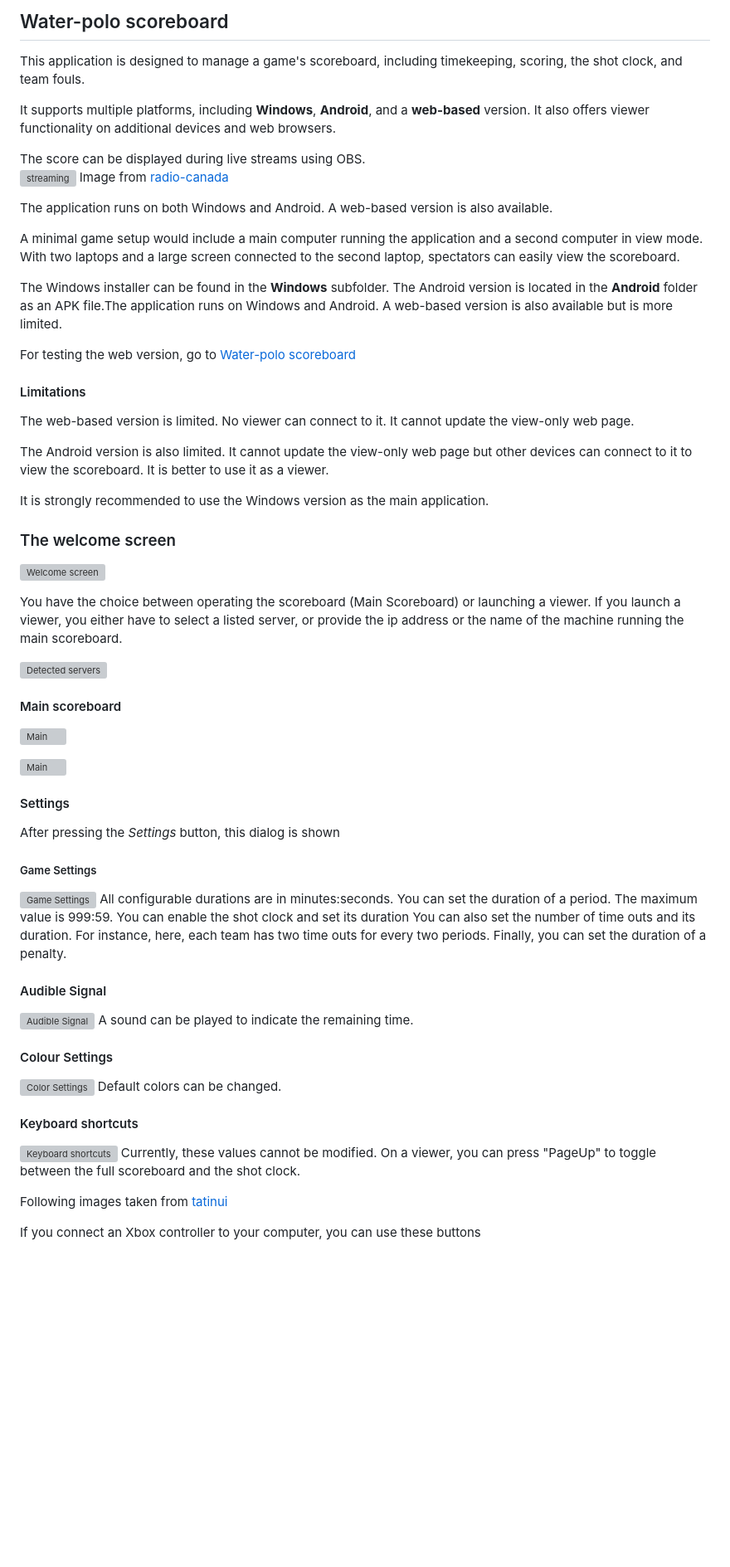
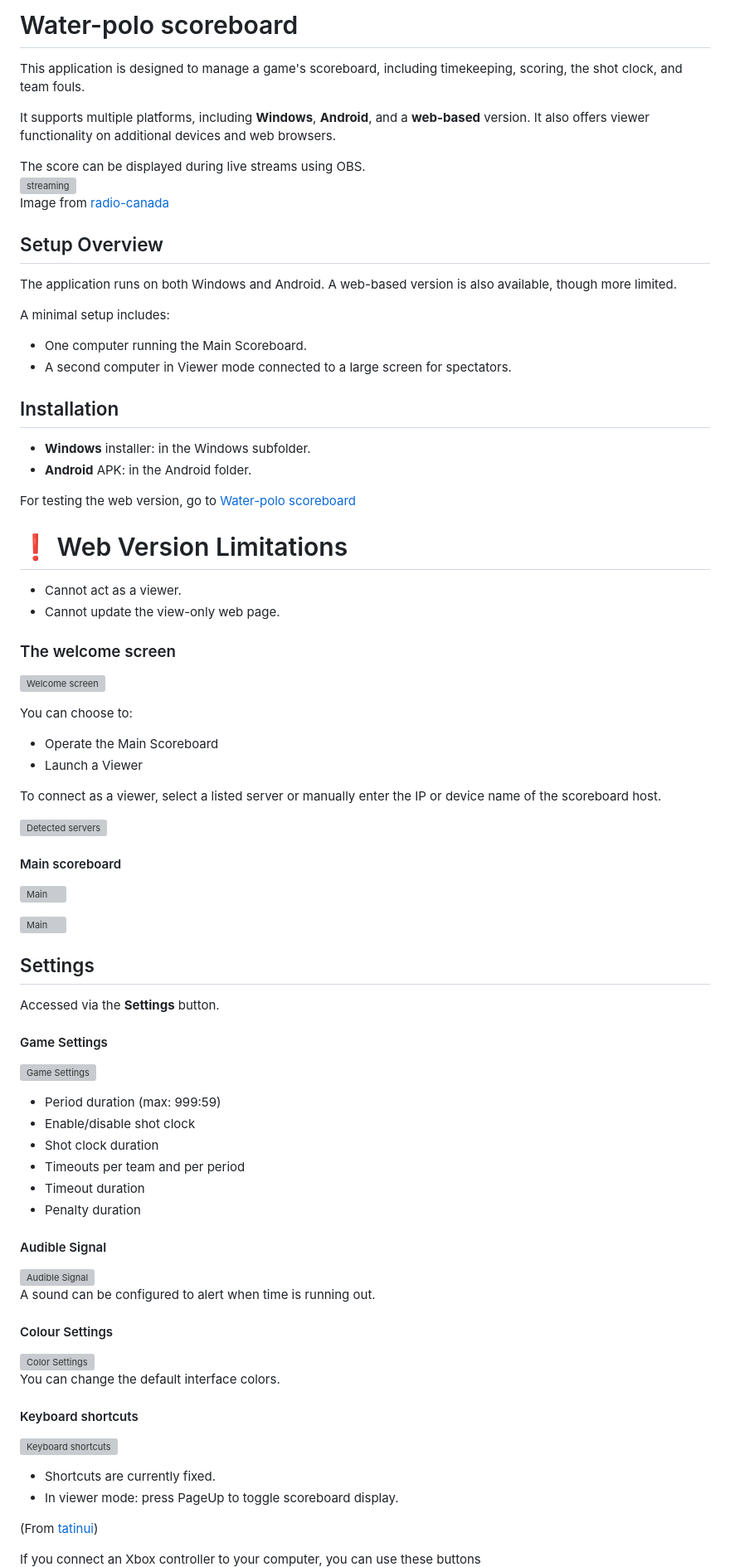
Before and after one commit to gcote2019/WaterPoloScoreboard, a Markdown page: README.md, the part around one of its changes. Shown at 83% size. Drawn GitHub-style; blank space fills up the shorter version; grey boxes are pictures that could not be loaded.

```diff
--- a/README.md
+++ b/README.md
@@ -1,4 +1,4 @@
-## Water-polo scoreboard
+# Water-polo scoreboard
 
 This application is designed to manage a game's scoreboard, including timekeeping, scoring, the shot clock, and team fouls.
 
@@ -8,25 +8,32 @@ The score can be displayed during live streams using OBS.
 ![streaming](./images/obs2.png)
 Image from [radio-canada](https://images.radio-canada.ca/q_auto,w_1250/v1/ici-info/sports/16x9/water-polo-mondiaux-canada-france.png)
 
-The application runs on both Windows and Android. A web-based version is also available.
+## Setup Overview
+The application runs on both Windows and Android. A web-based version is also available, though more limited.
 
-A minimal game setup would include a main computer running the application and a second computer in view mode. With two laptops and a large screen connected to the second laptop, spectators can easily view the scoreboard.
+A minimal setup includes:
 
-The Windows installer can be found in the **Windows** subfolder. The Android version is located in the **Android** folder as an APK file.The application runs on Windows and Android. A web-based version is also available but is more limited.
++ One computer running the Main Scoreboard.
++ A second computer in Viewer mode connected to a large screen for spectators.
+
+## Installation
++ **Windows** installer: in the Windows subfolder.
++ **Android** APK: in the Android folder.
 
 For testing the web version, go to [Water-polo scoreboard](https://gcote2019.github.io/WaterPoloScoreboard/)
 
-#### Limitations
-The web-based version is limited. No viewer can connect to it. It cannot update the view-only web page.
-
-The Android version is also limited. It cannot update the view-only web page but other devices can connect to it to view the scoreboard. It is better to use it as a viewer.
-
-It is strongly recommended to use the Windows version as the main application.
+# ❗ Web Version Limitations
++ Cannot act as a viewer.
++ Cannot update the view-only web page.
 
 ### The welcome screen
 ![Welcome screen](./images/welcome.png)
 
-You have the choice between operating the scoreboard (Main Scoreboard) or launching a viewer. If you launch a viewer, you either have to select a listed server, or provide the ip address or the name of the machine running the main scoreboard.
+You can choose to:
++ Operate the Main Scoreboard
++ Launch a Viewer
+
+To connect as a viewer, select a listed server or manually enter the IP or device name of the scoreboard host.
 
 ![Detected servers](./images/detected%20servers.png)
 
@@ -36,35 +43,35 @@ You have the choice between operating the scoreboard (Main Scoreboard) or launch
 
 ![Main](./images/MainWithAnnotation.png)
 
-#### Settings
-After pressing the _Settings_ button, this dialog is shown
+## Settings
+Accessed via the **Settings** button.
 
-##### Game Settings
+#### Game Settings
 
 ![Game Settings](./images/game_settings.png)
-All configurable durations are in minutes:seconds.
-You can set the duration of a period. The maximum value is 999:59.
-You can enable the shot clock and set its duration
-You can also set the number of time outs and its duration.
-For instance, here, each team has two time outs for every two periods.
-Finally, you can set the duration of a penalty.
++ Period duration (max: 999:59)
++ Enable/disable shot clock
++ Shot clock duration
++ Timeouts per team and per period
++ Timeout duration
++ Penalty duration
 
 #### Audible Signal
 
 ![Audible Signal](./images/sound_settings.png)
-A sound can be played to indicate the remaining time.
+A sound can be configured to alert when time is running out.
 
 #### Colour Settings
 
 ![Color Settings](./images/colors_settings.png)
-Default colors can be changed.
+You can change the default interface colors.
 
 #### Keyboard shortcuts
 
 ![Keyboard shortcuts](./images/keyboard_shortcuts.png)
-Currently, these values cannot be modified.
-On a viewer, you can press "PageUp" to toggle between the full scoreboard and the shot clock.
++ Shortcuts are currently fixed.
++ In viewer mode: press PageUp to toggle scoreboard display.
 
-Following images taken from [tatinui](https://www.titanui.com/49580-xbox-one-controller-buttons-psd/)
+(From [tatinui](https://www.titanui.com/49580-xbox-one-controller-buttons-psd/))
 
 If you connect an Xbox controller to your computer, you can use these buttons
```
Also changed, not shown: other parts of README.md (+11 -10 lines).
